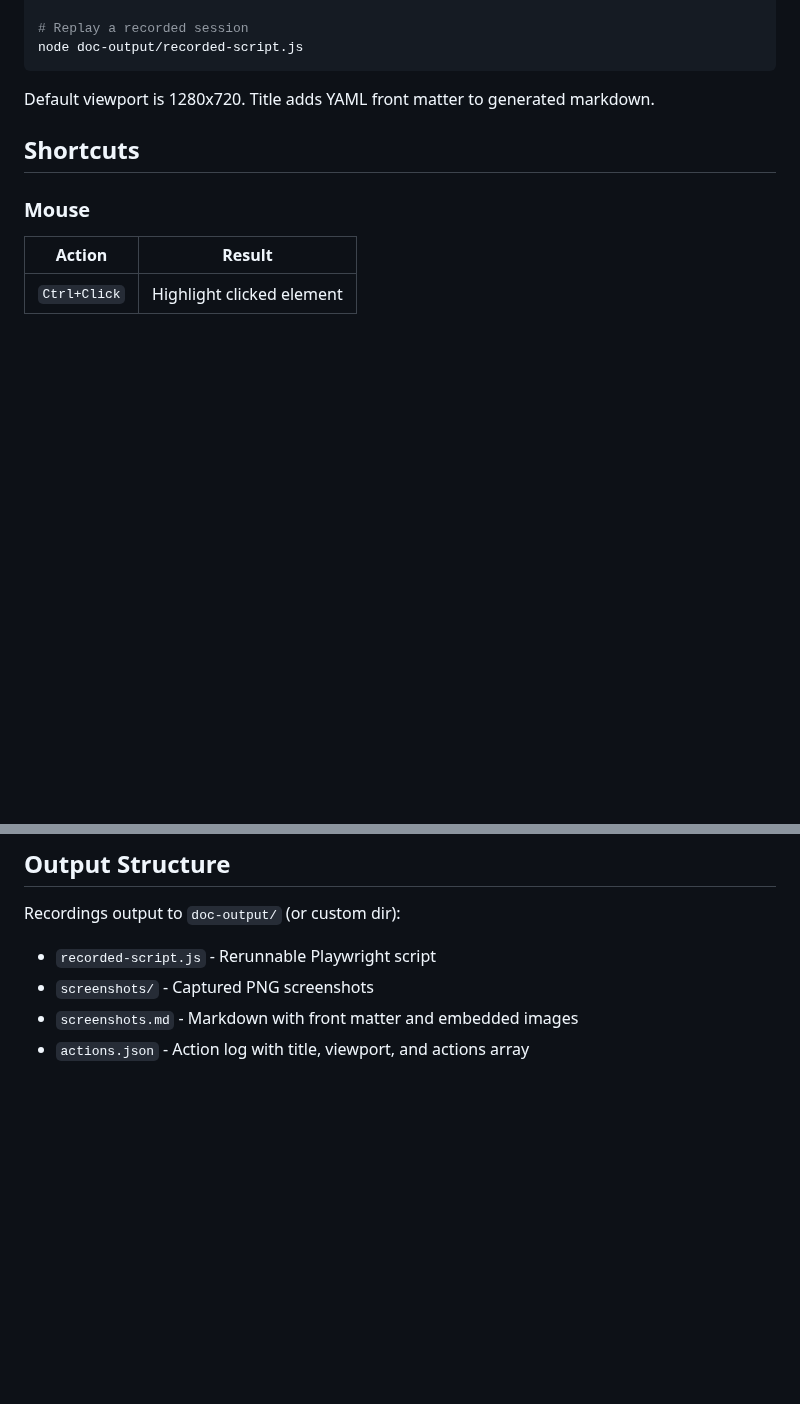
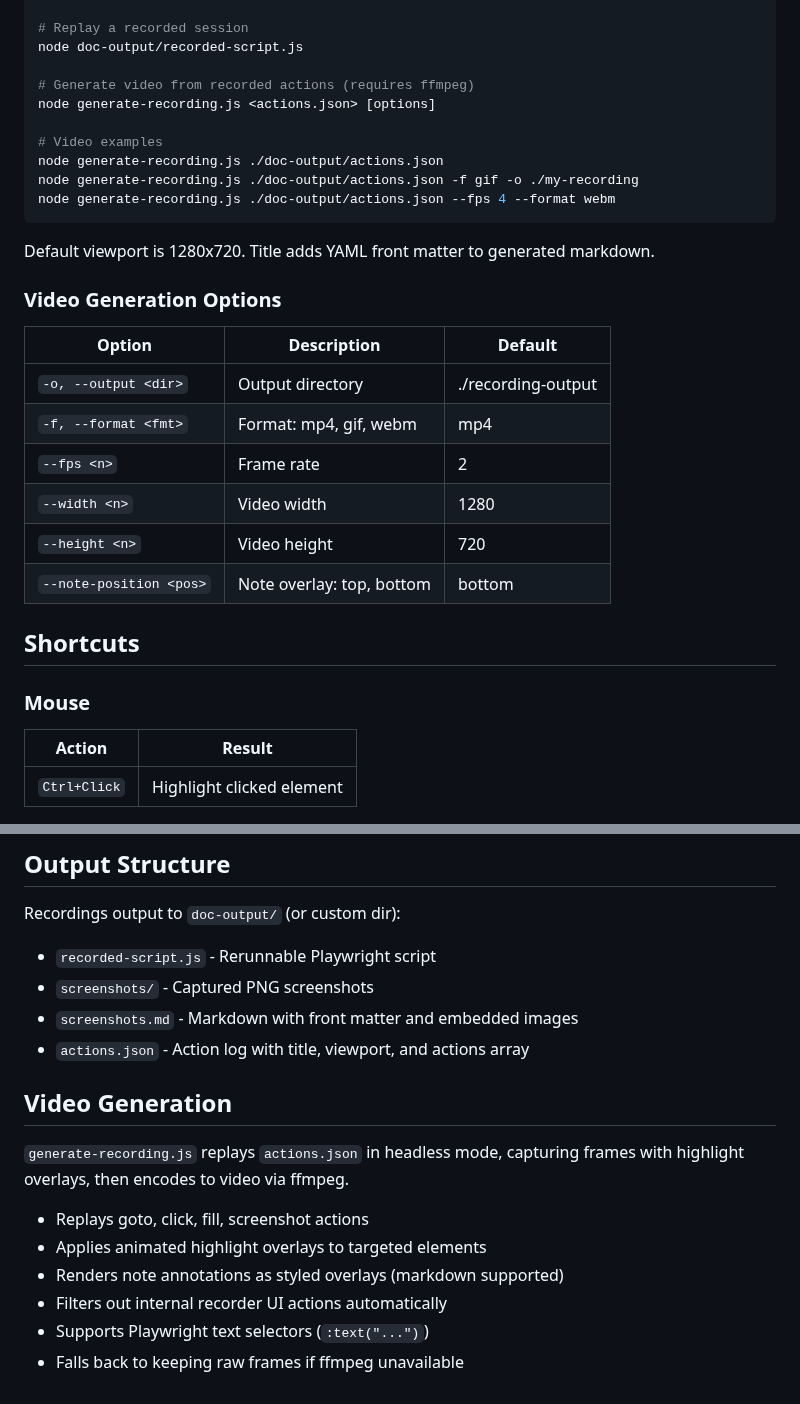
Before and after one commit to netsco/playwright-docs-recorder, a Markdown page: CLAUDE.md, 2 parts joined by grey strips. GitHub-like rendering; blank space fills up the shorter version.

````diff
--- a/CLAUDE.md
+++ b/CLAUDE.md
@@ -22,9 +22,27 @@ node recorder.js https://example.com ./my-docs 1280x720 "Getting Started Guide"
 
 # Replay a recorded session
 node doc-output/recorded-script.js
+
+# Generate video from recorded actions (requires ffmpeg)
+node generate-recording.js <actions.json> [options]
+
+# Video examples
+node generate-recording.js ./doc-output/actions.json
+node generate-recording.js ./doc-output/actions.json -f gif -o ./my-recording
+node generate-recording.js ./doc-output/actions.json --fps 4 --format webm
 ```
 
 Default viewport is 1280x720. Title adds YAML front matter to generated markdown.
+
+### Video Generation Options
+| Option | Description | Default |
+|--------|-------------|---------|
+| `-o, --output <dir>` | Output directory | ./recording-output |
+| `-f, --format <fmt>` | Format: mp4, gif, webm | mp4 |
+| `--fps <n>` | Frame rate | 2 |
+| `--width <n>` | Video width | 1280 |
+| `--height <n>` | Video height | 720 |
+| `--note-position <pos>` | Note overlay: top, bottom | bottom |
 
 ## Shortcuts
 
@@ -68,3 +86,14 @@ Recordings output to `doc-output/` (or custom dir):
 - `screenshots/` - Captured PNG screenshots
 - `screenshots.md` - Markdown with front matter and embedded images
 - `actions.json` - Action log with title, viewport, and actions array
+
+## Video Generation
+
+`generate-recording.js` replays `actions.json` in headless mode, capturing frames with highlight overlays, then encodes to video via ffmpeg.
+
+- Replays goto, click, fill, screenshot actions
+- Applies animated highlight overlays to targeted elements
+- Renders note annotations as styled overlays (markdown supported)
+- Filters out internal recorder UI actions automatically
+- Supports Playwright text selectors (`:text("...")`)
+- Falls back to keeping raw frames if ffmpeg unavailable
````
Also changed, not shown: README.md (+30 -1 lines), readme-assets/highlight-example.png (added), readme-assets/note-dialog.png (added), readme-assets/recorder-ui.png (added), 3 other files.
